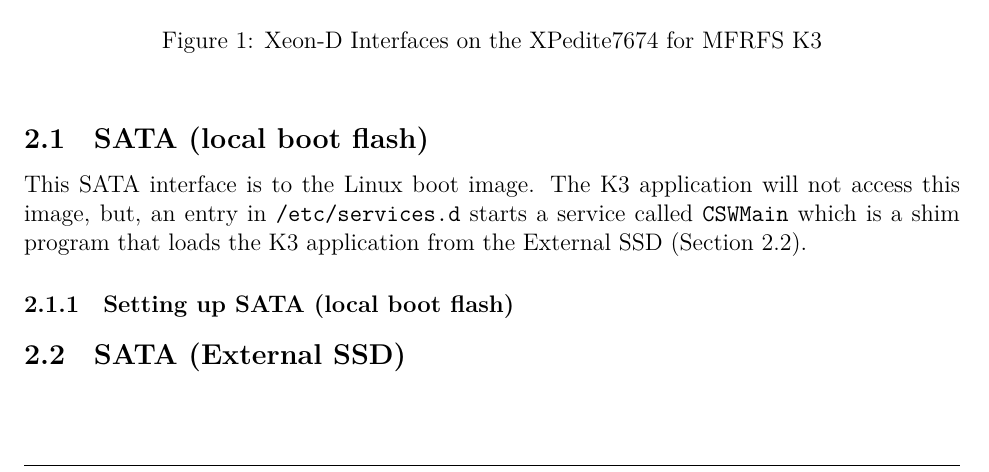
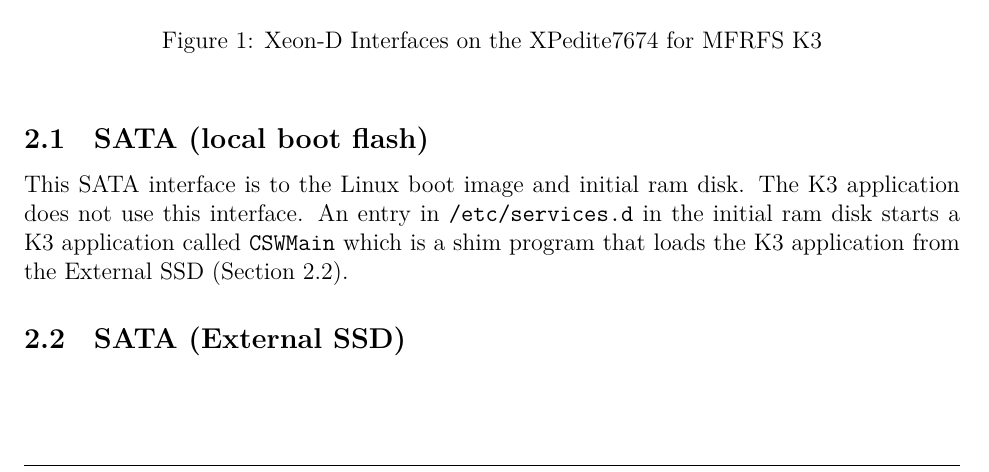
Before and after one commit to jjjesus/XeonInterface, a LaTeX document (XeonInterface.tex): part of page 3 of 3, cut so that both start at the same text. Compiled offline with XeLaTeX.

Commit message:
Initial SATA

```diff
--- a/XeonInterface.tex
+++ b/XeonInterface.tex
@@ -90,11 +90,8 @@
 \subsection{SATA (local boot flash)}
 \label{section:sata}
 
-This SATA interface is to the Linux boot image.  The K3 application will not access this image, but, an entry in \texttt{/etc/services.d} starts a service called \texttt{CSWMain} which is a shim program that loads the K3 application from the External SSD (Section \ref{section:sata2}).
+This SATA interface is to the Linux boot image and initial ram disk.  The K3 application does not use this interface. An entry in \texttt{/etc/services.d} in the initial ram disk starts a K3 application called \texttt{CSWMain} which is a shim program that loads the K3 application from the External SSD (Section \ref{section:sata2}).
 
-
-\subsubsection{Setting up SATA (local boot flash)}
-\label{section:setup_sata}
 
 % %%%%%%%%%%%%%%%%%%%%%%%%%%%%%%%%%%%%%%%%%%%%%%%
 % sata2 (external ssd)
```
